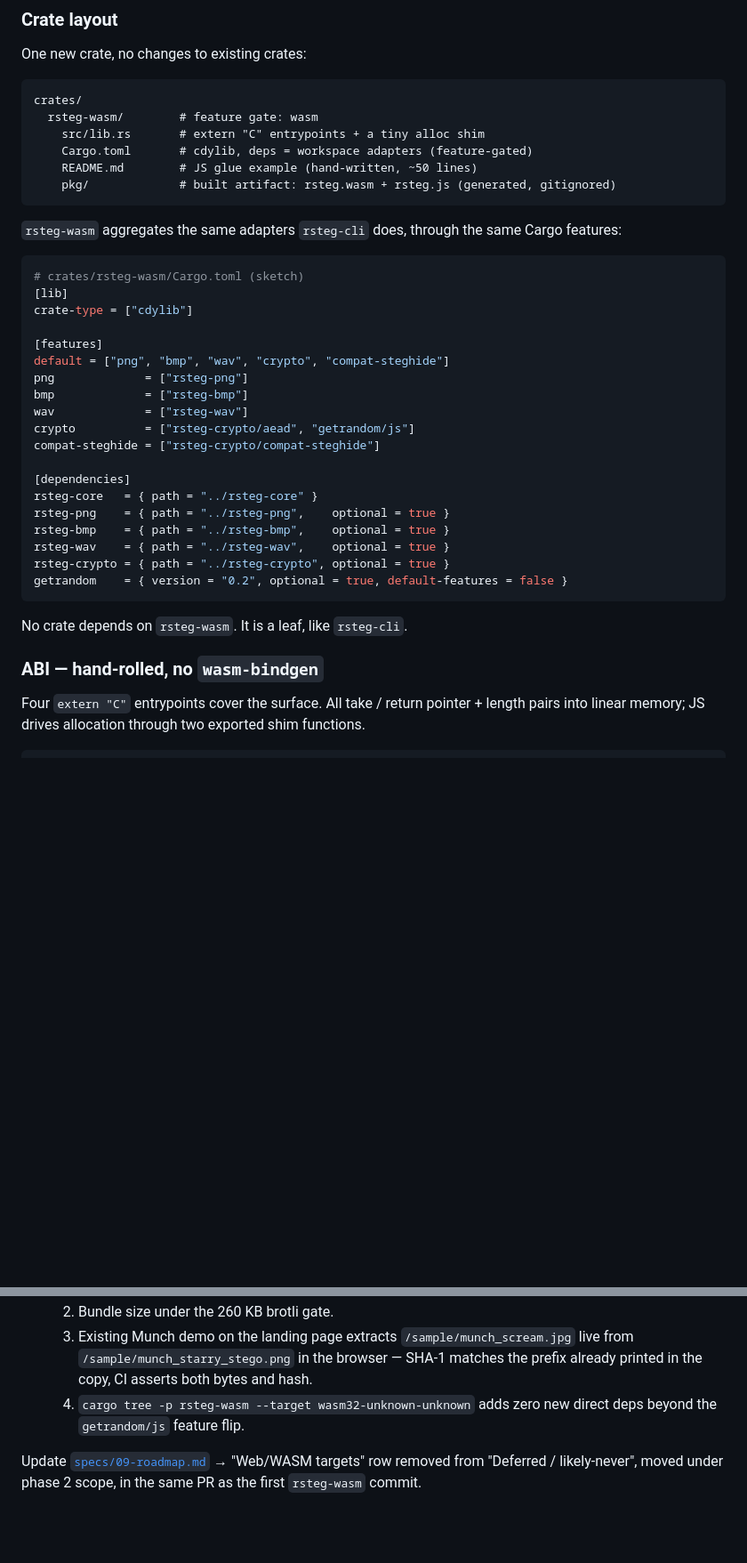
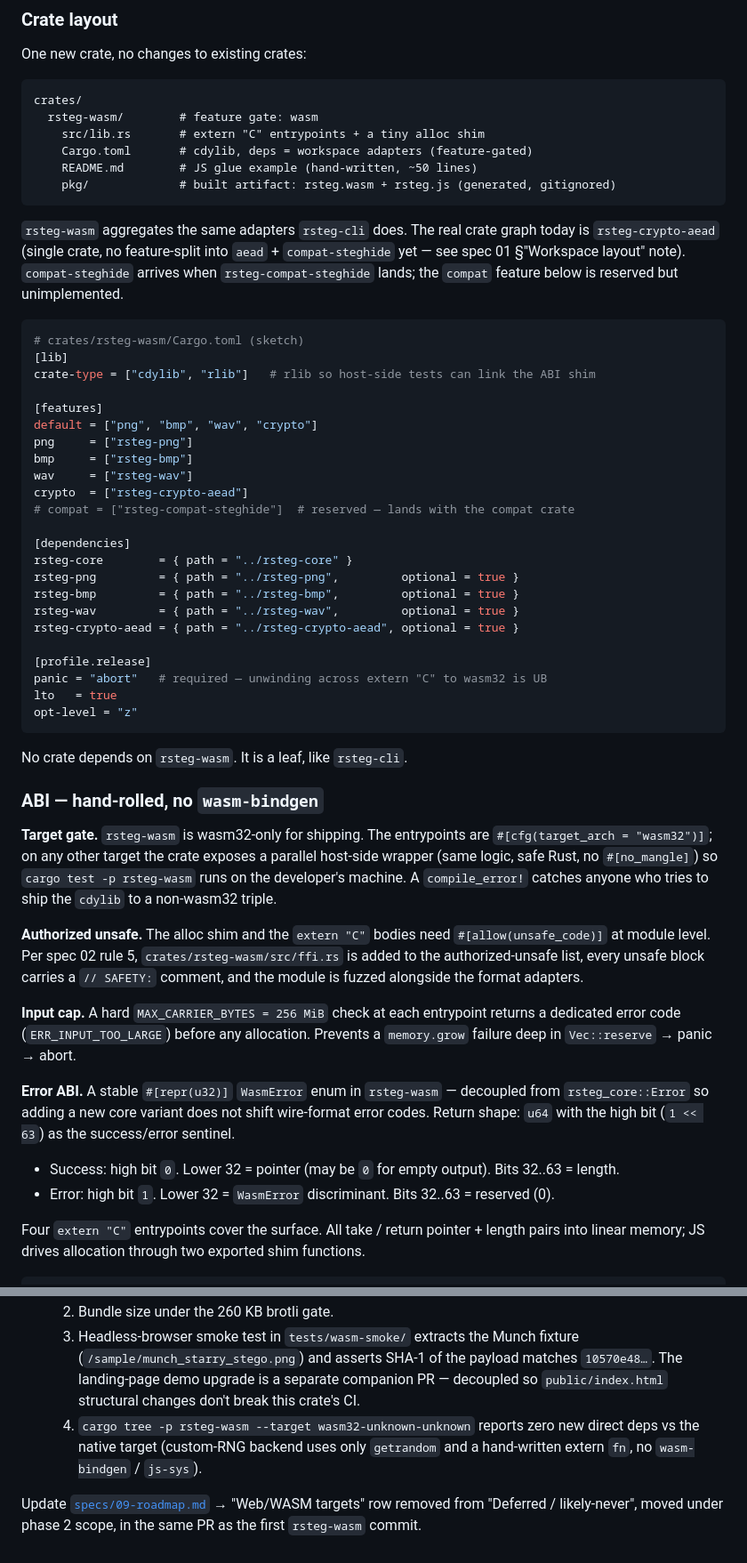
Before and after one commit to OpenHackersClub/rsteg, a Markdown page: specs/10-browser-wasm.md, 2 parts joined by grey strips. Shown at 89% size. Rendered like a GitHub page; blank space fills up the shorter version.

````diff
--- a/specs/10-browser-wasm.md
+++ b/specs/10-browser-wasm.md
@@ -31,33 +31,48 @@ crates/
     pkg/             # built artifact: rsteg.wasm + rsteg.js (generated, gitignored)
 ```
 
-`rsteg-wasm` aggregates the same adapters `rsteg-cli` does, through the same Cargo features:
+`rsteg-wasm` aggregates the same adapters `rsteg-cli` does. The real crate graph today is `rsteg-crypto-aead` (single crate, no feature-split into `aead` + `compat-steghide` yet — see spec 01 §"Workspace layout" note). `compat-steghide` arrives when `rsteg-compat-steghide` lands; the `compat` feature below is reserved but unimplemented.
 
 ```toml
 # crates/rsteg-wasm/Cargo.toml (sketch)
 [lib]
-crate-type = ["cdylib"]
+crate-type = ["cdylib", "rlib"]   # rlib so host-side tests can link the ABI shim
 
 [features]
-default = ["png", "bmp", "wav", "crypto", "compat-steghide"]
-png             = ["rsteg-png"]
-bmp             = ["rsteg-bmp"]
-wav             = ["rsteg-wav"]
-crypto          = ["rsteg-crypto/aead", "getrandom/js"]
-compat-steghide = ["rsteg-crypto/compat-steghide"]
+default = ["png", "bmp", "wav", "crypto"]
+png     = ["rsteg-png"]
+bmp     = ["rsteg-bmp"]
+wav     = ["rsteg-wav"]
+crypto  = ["rsteg-crypto-aead"]
+# compat = ["rsteg-compat-steghide"]  # reserved — lands with the compat crate
 
 [dependencies]
-rsteg-core   = { path = "../rsteg-core" }
-rsteg-png    = { path = "../rsteg-png",    optional = true }
-rsteg-bmp    = { path = "../rsteg-bmp",    optional = true }
-rsteg-wav    = { path = "../rsteg-wav",    optional = true }
-rsteg-crypto = { path = "../rsteg-crypto", optional = true }
-getrandom    = { version = "0.2", optional = true, default-features = false }
+rsteg-core        = { path = "../rsteg-core" }
+rsteg-png         = { path = "../rsteg-png",         optional = true }
+rsteg-bmp         = { path = "../rsteg-bmp",         optional = true }
+rsteg-wav         = { path = "../rsteg-wav",         optional = true }
+rsteg-crypto-aead = { path = "../rsteg-crypto-aead", optional = true }
+
+[profile.release]
+panic = "abort"   # required — unwinding across extern "C" to wasm32 is UB
+lto   = true
+opt-level = "z"
 ```
 
 No crate depends on `rsteg-wasm`. It is a leaf, like `rsteg-cli`.
 
 ### ABI — hand-rolled, no `wasm-bindgen`
+
+**Target gate.** `rsteg-wasm` is wasm32-only for shipping. The entrypoints are `#[cfg(target_arch = "wasm32")]`; on any other target the crate exposes a parallel host-side wrapper (same logic, safe Rust, no `#[no_mangle]`) so `cargo test -p rsteg-wasm` runs on the developer's machine. A `compile_error!` catches anyone who tries to ship the `cdylib` to a non-wasm32 triple.
+
+**Authorized unsafe.** The alloc shim and the `extern "C"` bodies need `#[allow(unsafe_code)]` at module level. Per spec 02 rule 5, `crates/rsteg-wasm/src/ffi.rs` is added to the authorized-unsafe list, every unsafe block carries a `// SAFETY:` comment, and the module is fuzzed alongside the format adapters.
+
+**Input cap.** A hard `MAX_CARRIER_BYTES = 256 MiB` check at each entrypoint returns a dedicated error code (`ERR_INPUT_TOO_LARGE`) before any allocation. Prevents a `memory.grow` failure deep in `Vec::reserve` → panic → abort.
+
+**Error ABI.** A stable `#[repr(u32)]` `WasmError` enum in `rsteg-wasm` — decoupled from `rsteg_core::Error` so adding a new core variant does not shift wire-format error codes. Return shape: `u64` with the high bit (`1 << 63`) as the success/error sentinel.
+
+- Success: high bit `0`. Lower 32 = pointer (may be `0` for empty output). Bits 32..63 = length.
+- Error: high bit `1`. Lower 32 = `WasmError` discriminant. Bits 32..63 = reserved (0).
 
 Four `extern "C"` entrypoints cover the surface. All take / return pointer + length pairs into linear memory; JS drives allocation through two exported shim functions.
 
@@ -197,5 +244,5 @@ The `<pre class="demo-cmd">` block at `index.html:258` stays as-is: it documents
   2. Bundle size under the 260 KB brotli gate.
-  3. Existing Munch demo on the landing page extracts `/sample/munch_scream.jpg` live from `/sample/munch_starry_stego.png` in the browser — SHA-1 matches the prefix already printed in the copy, CI asserts both bytes and hash.
-  4. `cargo tree -p rsteg-wasm --target wasm32-unknown-unknown` adds zero new direct deps beyond the `getrandom/js` feature flip.
+  3. Headless-browser smoke test in `tests/wasm-smoke/` extracts the Munch fixture (`/sample/munch_starry_stego.png`) and asserts SHA-1 of the payload matches `10570e48…`. The landing-page demo upgrade is a separate companion PR — decoupled so `public/index.html` structural changes don't break this crate's CI.
+  4. `cargo tree -p rsteg-wasm --target wasm32-unknown-unknown` reports zero new direct deps vs the native target (custom-RNG backend uses only `getrandom` and a hand-written extern `fn`, no `wasm-bindgen` / `js-sys`).
 
 Update [`specs/09-roadmap.md`](09-roadmap.md) → "Web/WASM targets" row removed from "Deferred / likely-never", moved under phase 2 scope, in the same PR as the first `rsteg-wasm` commit.
````
Also changed, not shown: other parts of specs/10-browser-wasm.md (+51 -19 lines).
